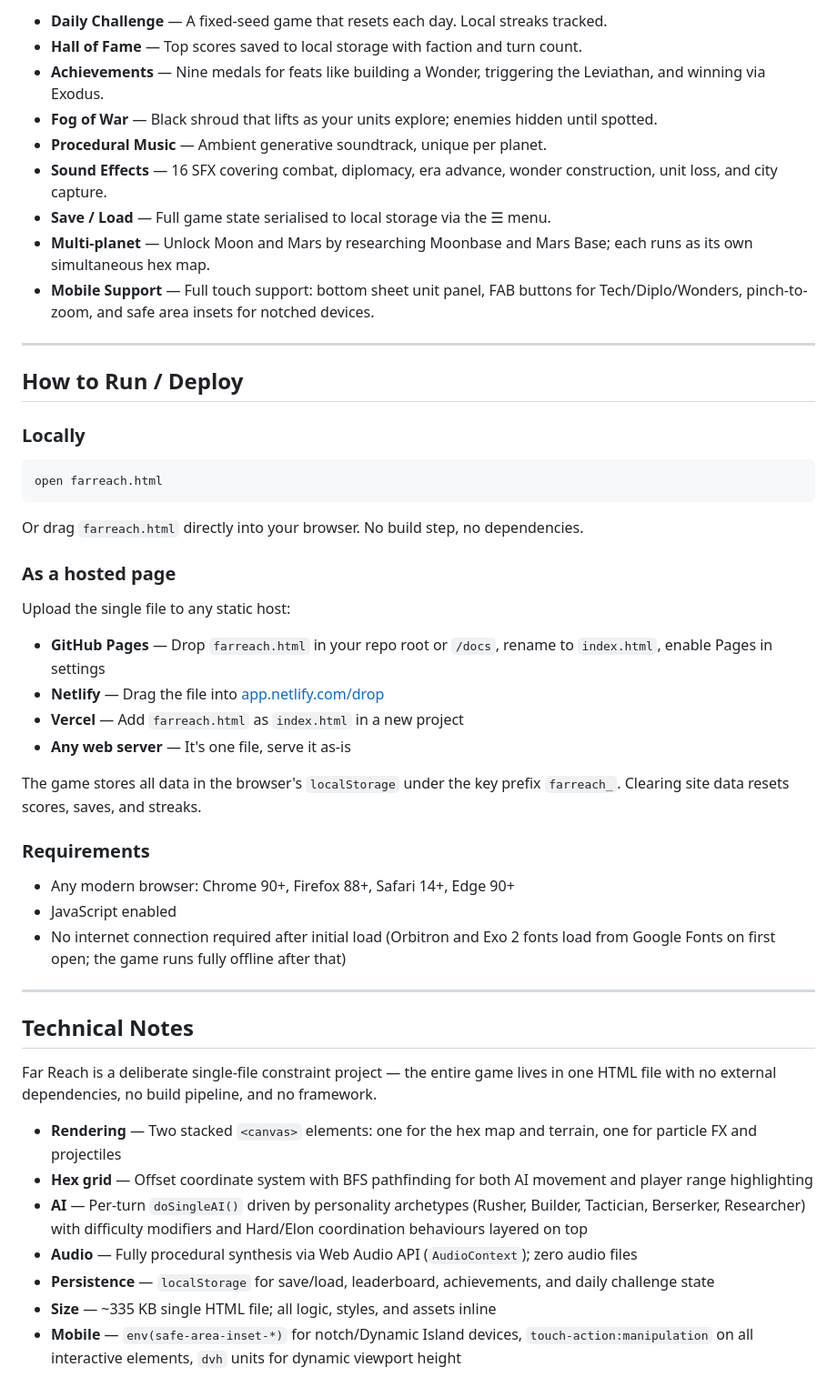
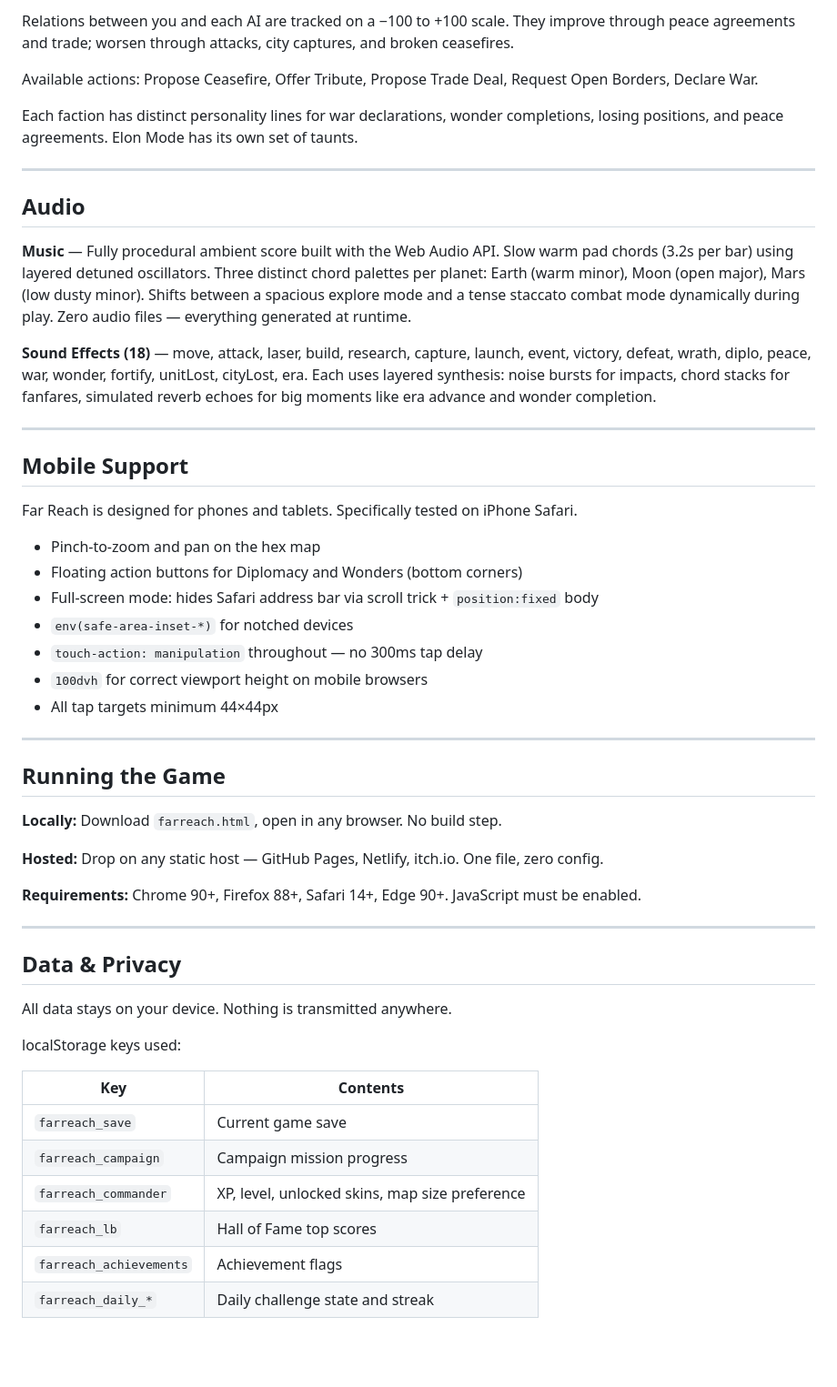
Before and after one commit to JCCYBERAUSSIE/FAR-REACH-, a Markdown page: README.md, the part around one of its changes. Shown at 91% size. Drawn GitHub-style; blank space fills up the shorter version.

````diff
--- a/README.md
+++ b/README.md
@@ -146,53 +230,56 @@ Three hand-crafted scenarios with fixed starting conditions:
 
-- **Daily Challenge** — A fixed-seed game that resets each day. Local streaks tracked.
-- **Hall of Fame** — Top scores saved to local storage with faction and turn count.
-- **Achievements** — Nine medals for feats like building a Wonder, triggering the Leviathan, and winning via Exodus.
-- **Fog of War** — Black shroud that lifts as your units explore; enemies hidden until spotted.
-- **Procedural Music** — Ambient generative soundtrack, unique per planet.
-- **Sound Effects** — 16 SFX covering combat, diplomacy, era advance, wonder construction, unit loss, and city capture.
-- **Save / Load** — Full game state serialised to local storage via the ☰ menu.
-- **Multi-planet** — Unlock Moon and Mars by researching Moonbase and Mars Base; each runs as its own simultaneous hex map.
-- **Mobile Support** — Full touch support: bottom sheet unit panel, FAB buttons for Tech/Diplo/Wonders, pinch-to-zoom, and safe area insets for notched devices.
+Relations between you and each AI are tracked on a −100 to +100 scale. They improve through peace agreements and trade; worsen through attacks, city captures, and broken ceasefires.
+
+Available actions: Propose Ceasefire, Offer Tribute, Propose Trade Deal, Request Open Borders, Declare War.
+
+Each faction has distinct personality lines for war declarations, wonder completions, losing positions, and peace agreements. Elon Mode has its own set of taunts.
 
 ---
 
-## How to Run / Deploy
+## Audio
 
-### Locally
+**Music** — Fully procedural ambient score built with the Web Audio API. Slow warm pad chords (3.2s per bar) using layered detuned oscillators. Three distinct chord palettes per planet: Earth (warm minor), Moon (open major), Mars (low dusty minor). Shifts between a spacious explore mode and a tense staccato combat mode dynamically during play. Zero audio files — everything generated at runtime.
 
-```
-open farreach.html
-```
-
-Or drag `farreach.html` directly into your browser. No build step, no dependencies.
-
-### As a hosted page
-
-Upload the single file to any static host:
-
-- **GitHub Pages** — Drop `farreach.html` in your repo root or `/docs`, rename to `index.html`, enable Pages in settings
-- **Netlify** — Drag the file into [app.netlify.com/drop](https://app.netlify.com/drop)
-- **Vercel** — Add `farreach.html` as `index.html` in a new project
-- **Any web server** — It's one file, serve it as-is
-
-The game stores all data in the browser's `localStorage` under the key prefix `farreach_`. Clearing site data resets scores, saves, and streaks.
-
-### Requirements
-
-- Any modern browser: Chrome 90+, Firefox 88+, Safari 14+, Edge 90+
-- JavaScript enabled
-- No internet connection required after initial load (Orbitron and Exo 2 fonts load from Google Fonts on first open; the game runs fully offline after that)
+**Sound Effects (18)** — move, attack, laser, build, research, capture, launch, event, victory, defeat, wrath, diplo, peace, war, wonder, fortify, unitLost, cityLost, era. Each uses layered synthesis: noise bursts for impacts, chord stacks for fanfares, simulated reverb echoes for big moments like era advance and wonder completion.
 
 ---
 
-## Technical Notes
+## Mobile Support
 
-Far Reach is a deliberate single-file constraint project — the entire game lives in one HTML file with no external dependencies, no build pipeline, and no framework.
+Far Reach is designed for phones and tablets. Specifically tested on iPhone Safari.
 
-- **Rendering** — Two stacked `<canvas>` elements: one for the hex map and terrain, one for particle FX and projectiles
-- **Hex grid** — Offset coordinate system with BFS pathfinding for both AI movement and player range highlighting
-- **AI** — Per-turn `doSingleAI()` driven by personality archetypes (Rusher, Builder, Tactician, Berserker, Researcher) with difficulty modifiers and Hard/Elon coordination behaviours layered on top
-- **Audio** — Fully procedural synthesis via Web Audio API (`AudioContext`); zero audio files
-- **Persistence** — `localStorage` for save/load, leaderboard, achievements, and daily challenge state
-- **Size** — ~335 KB single HTML file; all logic, styles, and assets inline
-- **Mobile** — `env(safe-area-inset-*)` for notch/Dynamic Island devices, `touch-action:manipulation` on all interactive elements, `dvh` units for dynamic viewport height
+- Pinch-to-zoom and pan on the hex map
+- Floating action buttons for Diplomacy and Wonders (bottom corners)
+- Full-screen mode: hides Safari address bar via scroll trick + `position:fixed` body
+- `env(safe-area-inset-*)` for notched devices
+- `touch-action: manipulation` throughout — no 300ms tap delay
+- `100dvh` for correct viewport height on mobile browsers
+- All tap targets minimum 44×44px
+
+---
+
+## Running the Game
+
+**Locally:** Download `farreach.html`, open in any browser. No build step.
+
+**Hosted:** Drop on any static host — GitHub Pages, Netlify, itch.io. One file, zero config.
+
+**Requirements:** Chrome 90+, Firefox 88+, Safari 14+, Edge 90+. JavaScript must be enabled.
+
+---
+
+## Data & Privacy
+
+All data stays on your device. Nothing is transmitted anywhere.
+
+localStorage keys used:
+
+| Key | Contents |
+|---|---|
+| `farreach_save` | Current game save |
+| `farreach_campaign` | Campaign mission progress |
+| `farreach_commander` | XP, level, unlocked skins, map size preference |
+| `farreach_lb` | Hall of Fame top scores |
+| `farreach_achievements` | Achievement flags |
+| `farreach_daily_*` | Daily challenge state and streak |
+
````
Also changed, not shown: other parts of README.md (+215 -121 lines).
